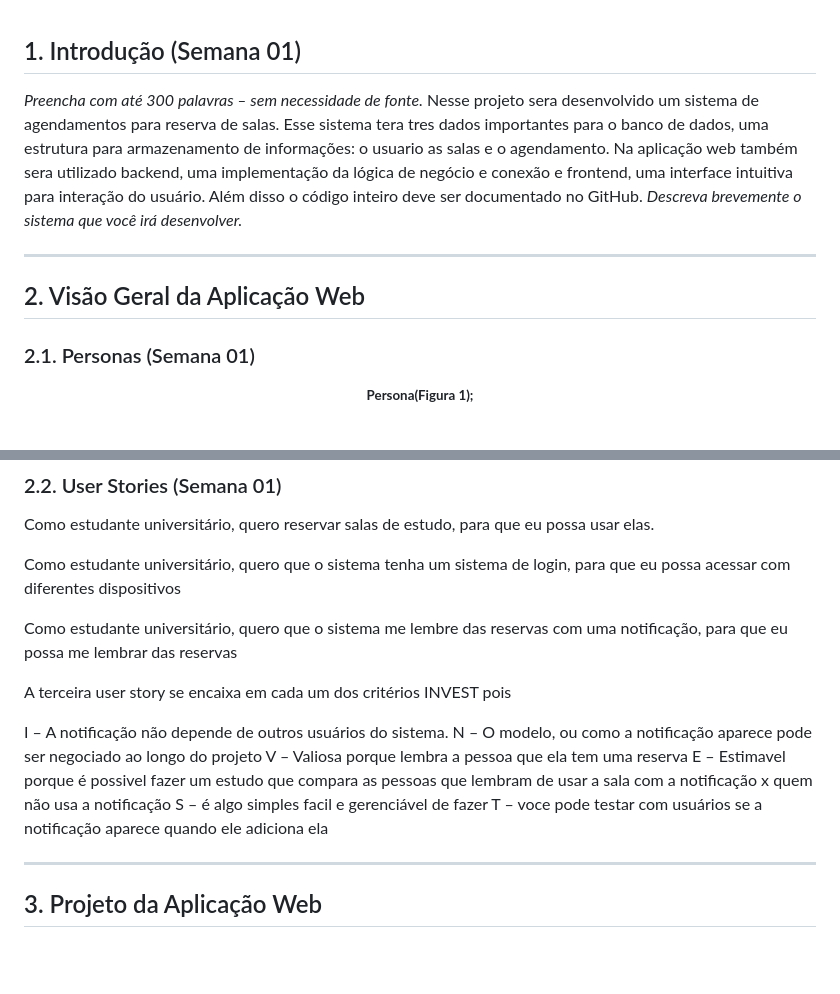
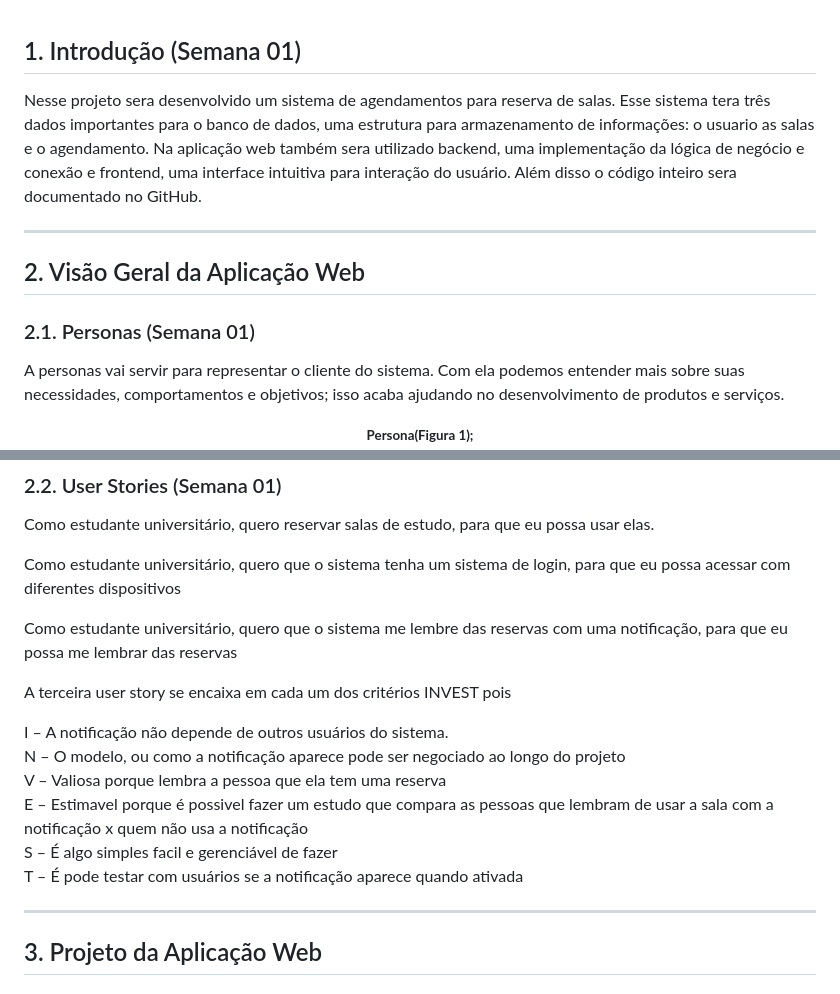
Before and after one commit to josephmansur9/projeto_indivual-segundo-modulo, a Markdown page: PI-WAD.md, 2 parts joined by grey strips. Drawn GitHub-style; blank space fills up the shorter version.

Commit message:
docs/ wad

```diff
--- a/PI-WAD.md
+++ b/PI-WAD.md
@@ -18,15 +18,17 @@
 
 ## <a name="c1"></a>1. Introdução (Semana 01)
 
-*Preencha com até 300 palavras – sem necessidade de fonte.*
-Nesse projeto sera desenvolvido um sistema de agendamentos para reserva de salas. Esse sistema tera tres dados importantes para o banco de dados, uma estrutura para armazenamento de informações: o usuario as salas e o agendamento. Na aplicação web também sera utilizado backend, uma implementação da lógica de negócio e conexão e frontend, uma interface intuitiva para interação do usuário. Além disso o código inteiro deve ser documentado no GitHub.
-*Descreva brevemente o sistema que você irá desenvolver.*
+
+Nesse projeto sera desenvolvido um sistema de agendamentos para reserva de salas. Esse sistema tera três dados importantes para o banco de dados, uma estrutura para armazenamento de informações: o usuario as salas e o agendamento. Na aplicação web também sera utilizado backend, uma implementação da lógica de negócio e conexão e frontend, uma interface intuitiva para interação do usuário. Além disso o código inteiro sera documentado no GitHub.
+
 
 ---
 
 ## <a name="c2"></a>2. Visão Geral da Aplicação Web
 
 ### 2.1. Personas (Semana 01)
+
+A personas vai servir para representar o cliente do sistema. Com ela podemos entender mais sobre suas necessidades, comportamentos e objetivos; isso acaba ajudando no desenvolvimento de produtos e serviços.
 
 <div align="center">
     <small><strong style="font-size: 12px;">Persona(Figura 1);</strong></small><br>
@@ -45,12 +47,12 @@ Como estudante universitário, quero que o sistema me lembre das reservas com um
 
 A terceira user story se encaixa em cada um dos critérios INVEST pois
 
-I – A notificação não depende de outros usuários do sistema.
-N – O modelo, ou como a notificação aparece pode ser negociado ao longo do projeto
-V – Valiosa porque lembra a pessoa que ela tem uma reserva
-E – Estimavel porque é possivel fazer um estudo que compara as pessoas que lembram de usar a sala com a notificação x quem não usa a notificação
-S – é algo simples facil e gerenciável de fazer
-T – voce pode testar com usuários se a notificação aparece quando ele adiciona ela
+I – A notificação não depende de outros usuários do sistema.<br>
+N – O modelo, ou como a notificação aparece pode ser negociado ao longo do projeto<br>
+V – Valiosa porque lembra a pessoa que ela tem uma reserva<br>
+E – Estimavel porque é possivel fazer um estudo que compara as pessoas que lembram de usar a sala com a notificação x quem não usa a notificação<br>
+S – É algo simples facil e gerenciável de fazer<br>
+T – É pode testar com usuários se a notificação aparece quando ativada
 
 ---
 
```
